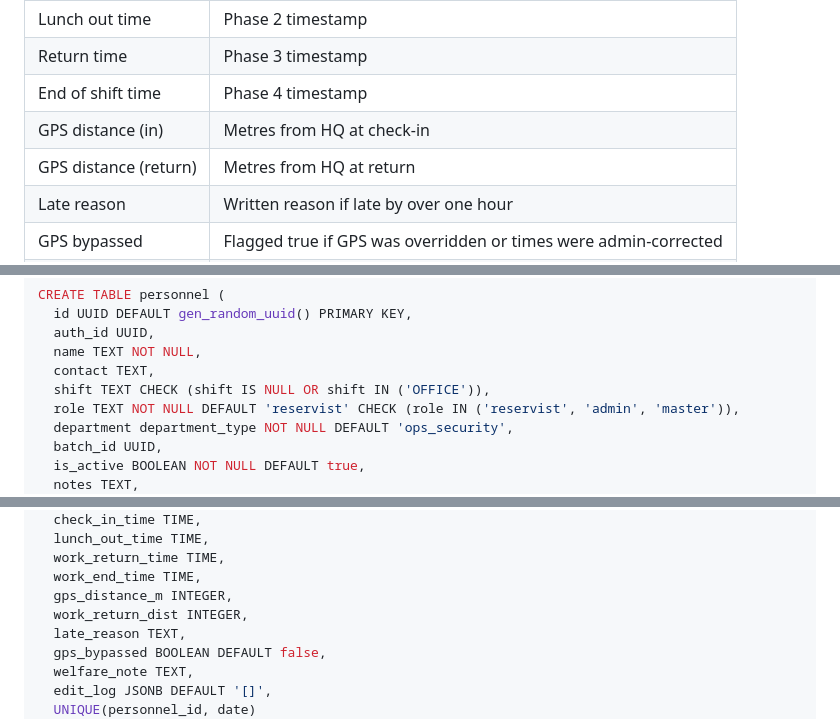
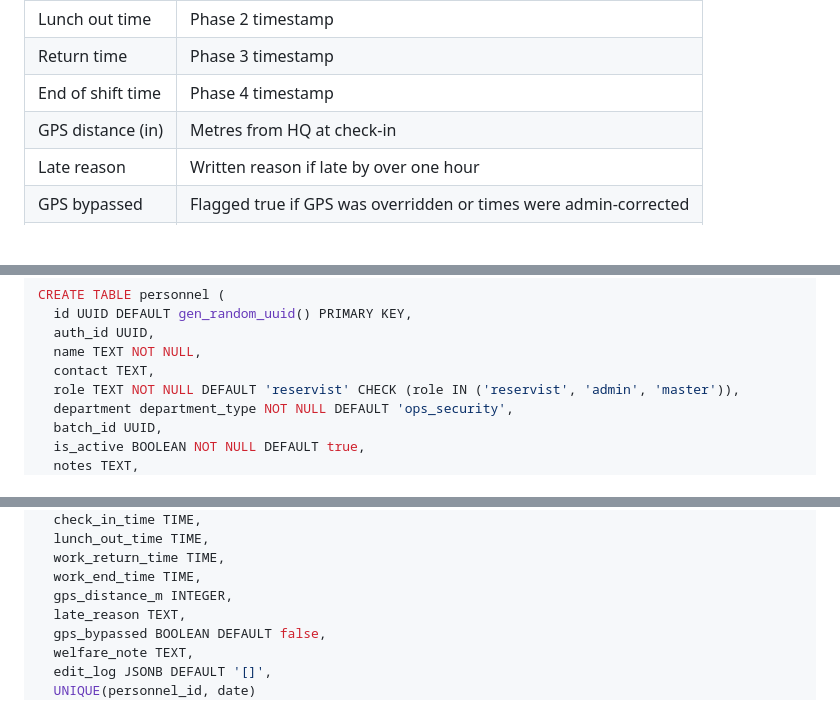
Before and after one commit to GOHSUNJIN/reservist, a Markdown page: README.md, 3 parts joined by grey strips. Drawn GitHub-style; blank space fills up the shorter version.

```diff
--- a/README.md
+++ b/README.md
@@ -467,7 +468,6 @@ All data is stored in a structured cloud database (PostgreSQL), with seven table
 | Return time | Phase 3 timestamp |
 | End of shift time | Phase 4 timestamp |
 | GPS distance (in) | Metres from HQ at check-in |
-| GPS distance (return) | Metres from HQ at return |
 | Late reason | Written reason if late by over one hour |
 | GPS bypassed | Flagged true if GPS was overridden or times were admin-corrected |
 | Welfare note | Supervisor's daily note (also used for missed-attendance notes) |
@@ -571,7 +571,6 @@ CREATE TABLE personnel (
   auth_id UUID,
   name TEXT NOT NULL,
   contact TEXT,
-  shift TEXT CHECK (shift IS NULL OR shift IN ('OFFICE')),
   role TEXT NOT NULL DEFAULT 'reservist' CHECK (role IN ('reservist', 'admin', 'master')),
   department department_type NOT NULL DEFAULT 'ops_security',
   batch_id UUID,
@@ -603,7 +602,6 @@ CREATE TABLE attendance (
   work_return_time TIME,
   work_end_time TIME,
   gps_distance_m INTEGER,
-  work_return_dist INTEGER,
   late_reason TEXT,
   gps_bypassed BOOLEAN DEFAULT false,
   welfare_note TEXT,
```
Also changed, not shown: other parts of README.md (+21 -21 lines).
